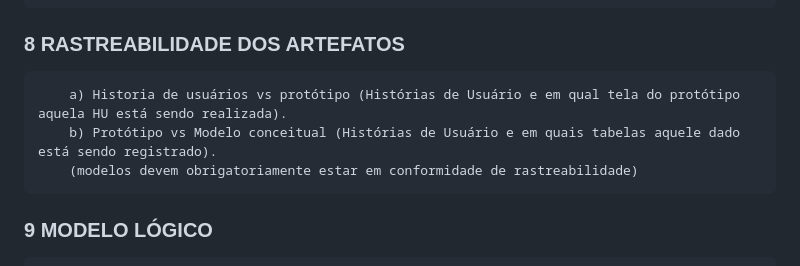
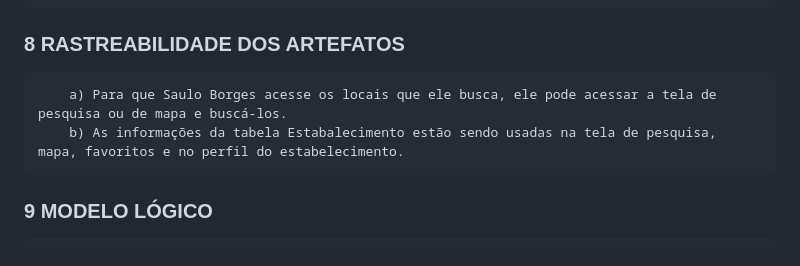
Before and after one commit to RafaBMartins/pi2023, a Markdown page: README.md, the part around one of its changes. GitHub-like rendering.

```diff
--- a/README.md
+++ b/README.md
@@ -132,9 +132,7 @@ https://github.com/RafaBMartins/pi2023/tree/3cbca575d3772ea636ad87d6046196004ac5
     DT_VISITA: Campo que armazena a data em que a visita do usuário foi feita.<br>
 
 ### 8	RASTREABILIDADE DOS ARTEFATOS<br>
-        a) Historia de usuários vs protótipo (Histórias de Usuário e em qual tela do protótipo aquela HU está sendo realizada).
-        b) Protótipo vs Modelo conceitual (Histórias de Usuário e em quais tabelas aquele dado está sendo registrado).
-        (modelos devem obrigatoriamente estar em conformidade de rastreabilidade)
-
+        a) Para que Saulo Borges acesse os locais que ele busca, ele pode acessar a tela de pesquisa ou de mapa e buscá-los.
+        b) As informações da tabela Estabalecimento estão sendo usadas na tela de pesquisa, mapa, favoritos e no perfil do estabelecimento.
 ### 9	MODELO LÓGICO<br>
         a) inclusão do esquema lógico do banco de dados
```
Also changed, not shown: other parts of README.md (+1 -0 lines).
